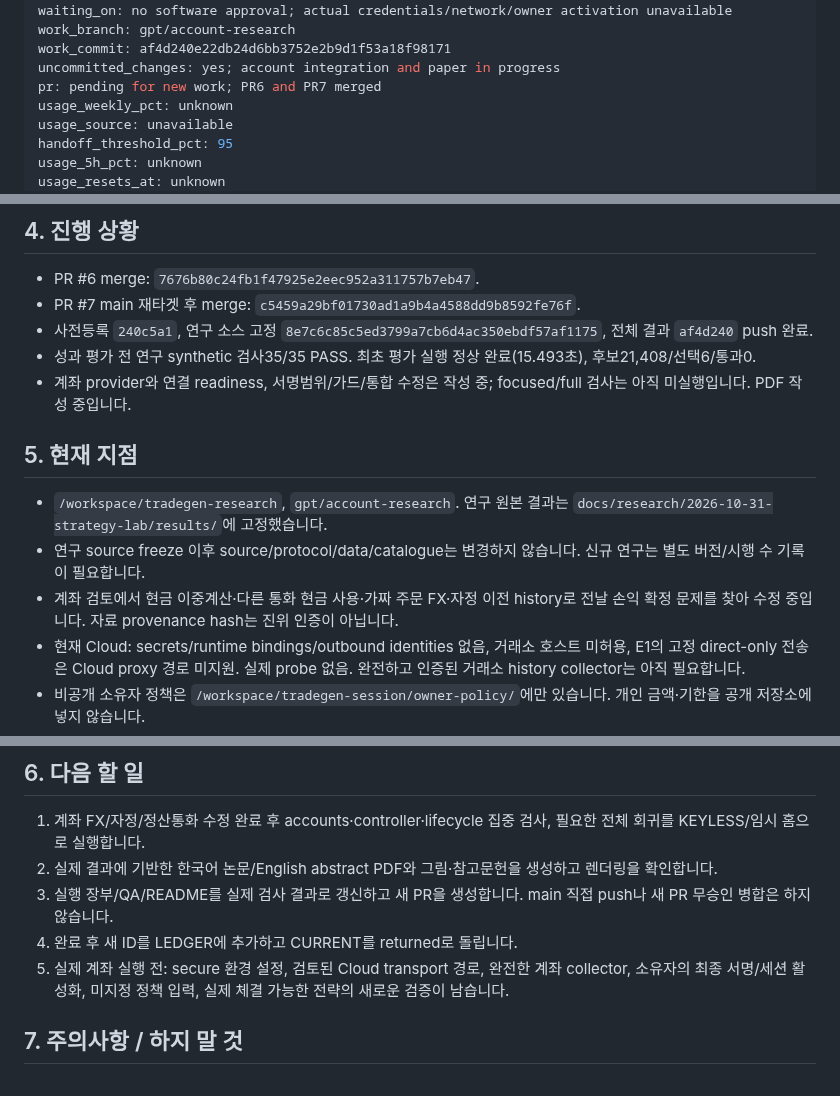
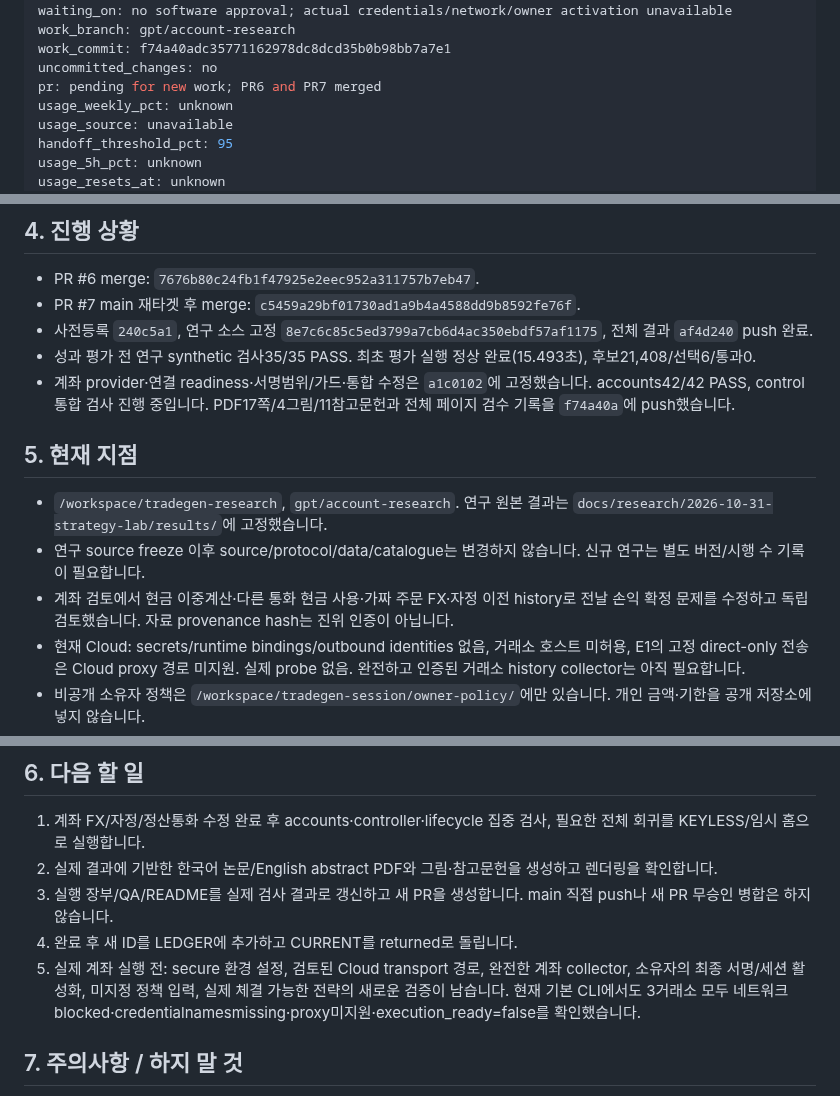
Before and after one commit to xkg4real/tradegen, a Markdown page: context/account-research/checkpoint.md, 3 parts joined by grey strips. Rendered like a GitHub page.

```diff
--- a/context/account-research/checkpoint.md
+++ b/context/account-research/checkpoint.md
@@ -10,8 +10,8 @@ updated_at: 2026-10-31T15:52:54+09:00
 stale_after_hours: 3
 waiting_on: no software approval; actual credentials/network/owner activation unavailable
 work_branch: gpt/account-research
-work_commit: af4d240e22db24d6bb3752e2b9d1f53a18f98171
-uncommitted_changes: yes; account integration and paper in progress
+work_commit: f74a40adc35771162978dc8dcd35b0b98bb7a7e1
+uncommitted_changes: no
 pr: pending for new work; PR6 and PR7 merged
 usage_weekly_pct: unknown
 usage_source: unavailable
@@ -53,13 +53,13 @@ session: cloud Codex (TRADEGEN)
 - PR #7 main 재타겟 후 merge: `c5459a29bf01730ad1a9b4a4588dd9b8592fe76f`.
 - 사전등록 `240c5a1`, 연구 소스 고정 `8e7c6c85c5ed3799a7cb6d4ac350ebdf57af1175`, 전체 결과 `af4d240` push 완료.
 - 성과 평가 전 연구 synthetic 검사35/35 PASS. 최초 평가 실행 정상 완료(15.493초), 후보21,408/선택6/통과0.
-- 계좌 provider와 연결 readiness, 서명범위/가드/통합 수정은 작성 중; focused/full 검사는 아직 미실행입니다. PDF 작성 중입니다.
+- 계좌 provider·연결 readiness·서명범위/가드·통합 수정은 `a1c0102`에 고정했습니다. accounts42/42 PASS, control통합 검사 진행 중입니다. PDF17쪽/4그림/11참고문헌과 전체 페이지 검수 기록을 `f74a40a`에 push했습니다.
 
 ## 5. 현재 지점
 
 - `/workspace/tradegen-research`, `gpt/account-research`. 연구 원본 결과는 `docs/research/2026-10-31-strategy-lab/results/`에 고정했습니다.
 - 연구 source freeze 이후 source/protocol/data/catalogue는 변경하지 않습니다. 신규 연구는 별도 버전/시행 수 기록이 필요합니다.
-- 계좌 검토에서 현금 이중계산·다른 통화 현금 사용·가짜 주문 FX·자정 이전 history로 전날 손익 확정 문제를 찾아 수정 중입니다. 자료 provenance hash는 진위 인증이 아닙니다.
+- 계좌 검토에서 현금 이중계산·다른 통화 현금 사용·가짜 주문 FX·자정 이전 history로 전날 손익 확정 문제를 수정하고 독립 검토했습니다. 자료 provenance hash는 진위 인증이 아닙니다.
 - 현재 Cloud: secrets/runtime bindings/outbound identities 없음, 거래소 호스트 미허용, E1의 고정 direct-only 전송은 Cloud proxy 경로 미지원. 실제 probe 없음. 완전하고 인증된 거래소 history collector는 아직 필요합니다.
 - 비공개 소유자 정책은 `/workspace/tradegen-session/owner-policy/`에만 있습니다. 개인 금액·기한을 공개 저장소에 넣지 않습니다.
 - 루트가 검사/커밋을 직렬 관리합니다. 연구 성과 재실행은 하지 않습니다.
@@ -70,7 +70,7 @@ session: cloud Codex (TRADEGEN)
 2. 실제 결과에 기반한 한국어 논문/English abstract PDF와 그림·참고문헌을 생성하고 렌더링을 확인합니다.
 3. 실행 장부/QA/README를 실제 검사 결과로 갱신하고 새 PR을 생성합니다. main 직접 push나 새 PR 무승인 병합은 하지 않습니다.
 4. 완료 후 새 ID를 LEDGER에 추가하고 CURRENT를 returned로 돌립니다.
-5. 실제 계좌 실행 전: secure 환경 설정, 검토된 Cloud transport 경로, 완전한 계좌 collector, 소유자의 최종 서명/세션 활성화, 미지정 정책 입력, 실제 체결 가능한 전략의 새로운 검증이 남습니다.
+5. 실제 계좌 실행 전: secure 환경 설정, 검토된 Cloud transport 경로, 완전한 계좌 collector, 소유자의 최종 서명/세션 활성화, 미지정 정책 입력, 실제 체결 가능한 전략의 새로운 검증이 남습니다. 현재 기본 CLI에서도 3거래소 모두 네트워크blocked·credentialnamesmissing·proxy미지원·execution_ready=false를 확인했습니다.
 
 ## 7. 주의사항 / 하지 말 것
 
```
Also changed, not shown: other parts of context/account-research/checkpoint.md (+4 -4 lines), CURRENT.md (+9 -9 lines), LEDGER.md (+2 -0 lines).
